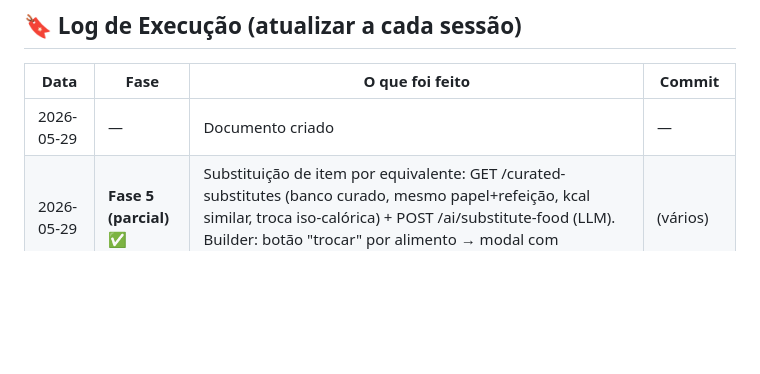
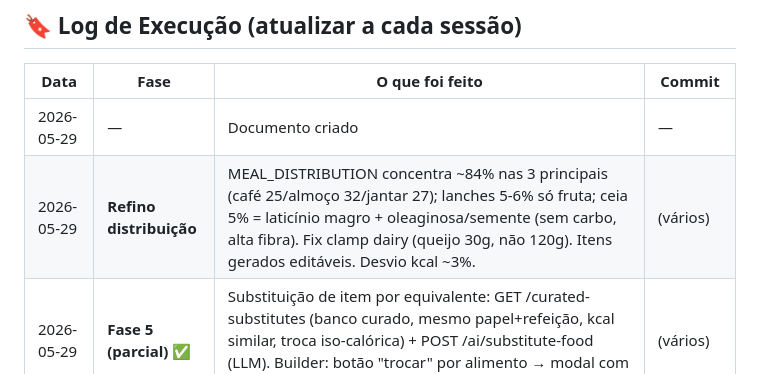
Before and after one commit to JonthanCarpini/dieta, a Markdown page: GERADOR_CARDAPIO.md, the part around the change. GitHub-like rendering; blank space fills up the shorter version.

Commit message:
docs(gerador-cardapio): registra refino de distribuição/composição de refeições

```diff
--- a/GERADOR_CARDAPIO.md
+++ b/GERADOR_CARDAPIO.md
@@ -11,6 +11,7 @@
 | Data | Fase | O que foi feito | Commit |
 |------|------|-----------------|--------|
 | 2026-05-29 | — | Documento criado | — |
+| 2026-05-29 | **Refino distribuição** | MEAL_DISTRIBUTION concentra ~84% nas 3 principais (café 25/almoço 32/jantar 27); lanches 5-6% só fruta; ceia 5% = laticínio magro + oleaginosa/semente (sem carbo, alta fibra). Fix clamp dairy (queijo 30g, não 120g). Itens gerados editáveis. Desvio kcal ~3%. | (vários) |
 | 2026-05-29 | **Fase 5 (parcial) ✅** | Substituição de item por equivalente: GET /curated-substitutes (banco curado, mesmo papel+refeição, kcal similar, troca iso-calórica) + POST /ai/substitute-food (LLM). Builder: botão "trocar" por alimento → modal com equivalentes + "Sugerir com IA". | (vários) |
 | 2026-05-29 | **Fase 0 ✅** | Auditoria de micros na `alimentos`, DRI confirmada, UL + piso definidos, decisão **GO** (ver "Fase 0 — Resultados") | — (sem código) |
 | 2026-05-29 | **Fase 1 ✅** | Criado `backend/nutrition/planner.js` (funções puras): deriveTargetKcal, macros, distribuição/refeição, exclusões clínicas, buildGenerationConfig. Validado com 3 casos. | 8c9e91b |
```
